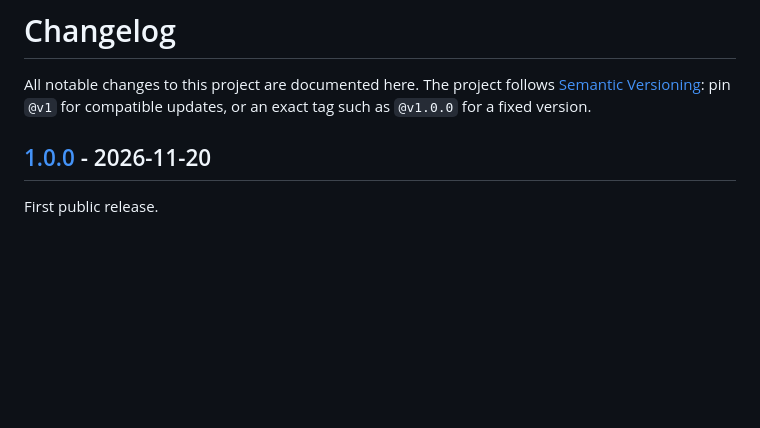
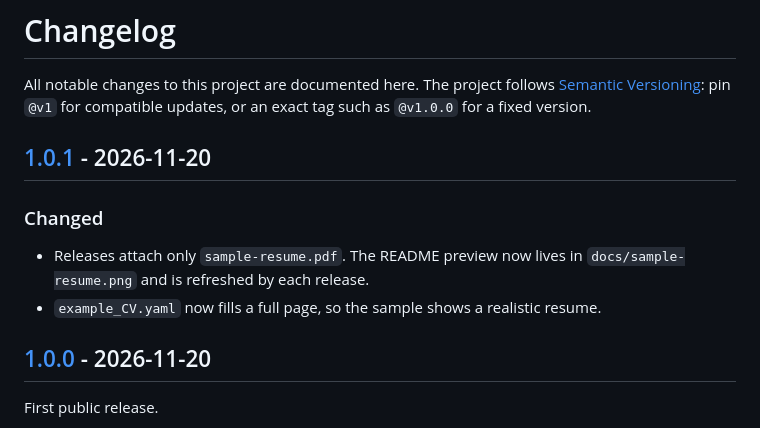
Before and after one commit to EndLess728/resume-builder, a Markdown page: CHANGELOG.md, the part around one of its changes. Rendered like a GitHub page; blank space fills up the shorter version.

```diff
--- a/CHANGELOG.md
+++ b/CHANGELOG.md
@@ -3,6 +3,13 @@
 All notable changes to this project are documented here. The project follows
 [Semantic Versioning](https://semver.org/): pin `@v1` for compatible updates,
 or an exact tag such as `@v1.0.0` for a fixed version.
+
+## [1.0.1] - 2026-11-20
+
+### Changed
+
+- Releases attach only `sample-resume.pdf`. The README preview now lives in `docs/sample-resume.png` and is refreshed by each release.
+- `example_CV.yaml` now fills a full page, so the sample shows a realistic resume.
 
 ## [1.0.0] - 2026-11-20
 
```
Also changed, not shown: other parts of CHANGELOG.md (+1 -0 lines), README.md (+2 -2 lines), docs/sample-resume.png (added), 2 other files.
